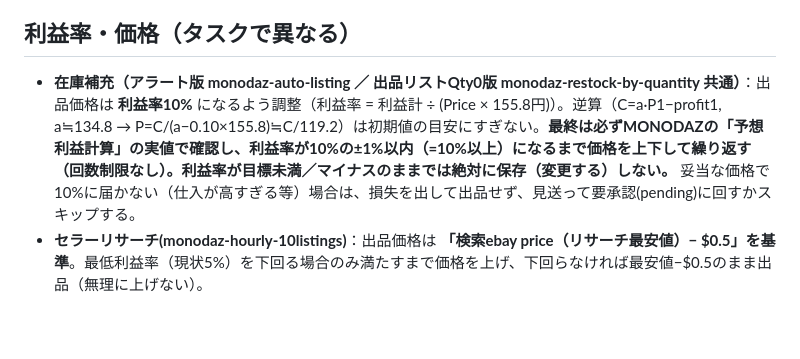
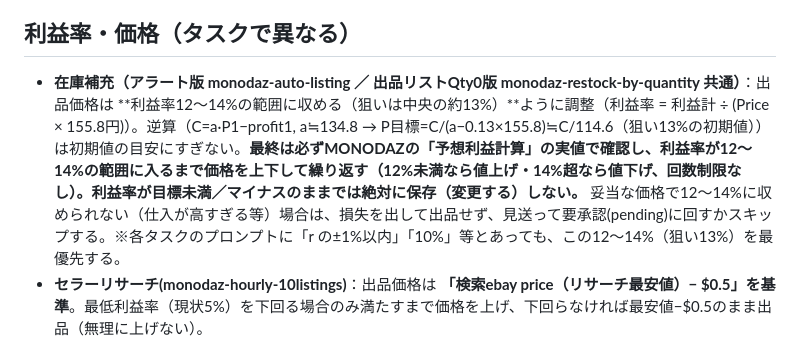
Before and after one commit to kazuakiwrx/ebaytool, a Markdown page: config/supplier_rules.md, the part around the change. GitHub-like rendering; blank space fills up the shorter version.

Commit message:
在庫補充の目標利益率を12〜14%の範囲に変更（狙い13%・両在庫補充タスク共通、セラーリサーチは独自のまま）

```diff
--- a/config/supplier_rules.md
+++ b/config/supplier_rules.md
@@ -42,7 +42,7 @@
 - 仕入価格（送料込み = #buyprice+#buyshippingprice）が **¥100,000以上** の商品は自動出品しない（高額のため要承認/人手確認に回す。タスク側の運用に従う）。
 
 ## 利益率・価格（タスクで異なる）
-- **在庫補充（アラート版 monodaz-auto-listing ／ 出品リストQty0版 monodaz-restock-by-quantity 共通）**：出品価格は **利益率10%** になるよう調整（利益率 = 利益計 ÷ (Price × 155.8円)）。逆算（C=a·P1−profit1, a≒134.8 → P=C/(a−0.10×155.8)≒C/119.2）は初期値の目安にすぎない。**最終は必ずMONODAZの「予想利益計算」の実値で確認し、利益率が10%の±1%以内（=10%以上）になるまで価格を上下して繰り返す（回数制限なし）。利益率が目標未満／マイナスのままでは絶対に保存（変更する）しない。** 妥当な価格で10%に届かない（仕入が高すぎる等）場合は、損失を出して出品せず、見送って要承認(pending)に回すかスキップする。
+- **在庫補充（アラート版 monodaz-auto-listing ／ 出品リストQty0版 monodaz-restock-by-quantity 共通）**：出品価格は **利益率12〜14%の範囲に収める（狙いは中央の約13%）**ように調整（利益率 = 利益計 ÷ (Price × 155.8円)）。逆算（C=a·P1−profit1, a≒134.8 → P目標=C/(a−0.13×155.8)≒C/114.6（狙い13%の初期値））は初期値の目安にすぎない。**最終は必ずMONODAZの「予想利益計算」の実値で確認し、利益率が12〜14%の範囲に入るまで価格を上下して繰り返す（12%未満なら値上げ・14%超なら値下げ、回数制限なし）。利益率が目標未満／マイナスのままでは絶対に保存（変更する）しない。** 妥当な価格で12〜14%に収められない（仕入が高すぎる等）場合は、損失を出して出品せず、見送って要承認(pending)に回すかスキップする。※各タスクのプロンプトに「r の±1%以内」「10%」等とあっても、この12〜14%（狙い13%）を最優先する。
 - **セラーリサーチ(monodaz-hourly-10listings)**：出品価格は **「検索ebay price（リサーチ最安値）− $0.5」を基準**。最低利益率（現状5%）を下回る場合のみ満たすまで価格を上げ、下回らなければ最安値−$0.5のまま出品（無理に上げない）。
 
 ## 出品対象・除外（カテゴリ/ブランド）
```
